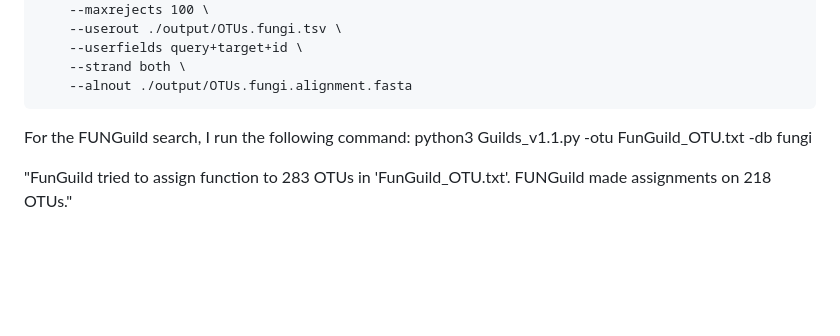
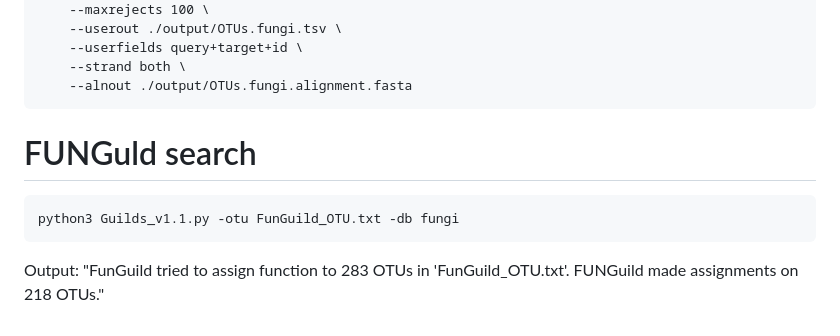
Before and after one commit to kuprinak/lithuania-metabar, a Markdown page: Trimmomatic_VSEARCH_FUNGuild.md.md, the part around the change. Drawn GitHub-style; blank space fills up the shorter version.

````diff
--- a/Trimmomatic_VSEARCH_FUNGuild.md.md
+++ b/Trimmomatic_VSEARCH_FUNGuild.md.md
@@ -264,8 +264,10 @@ vsearch --usearch_global ./output/OTUs.fasta \
     --alnout ./output/OTUs.fungi.alignment.fasta
 ```
 
+# FUNGuld search
 
-For the FUNGuild search, I run the following command: python3 Guilds_v1.1.py -otu FunGuild_OTU.txt -db fungi
-
-"FunGuild tried to assign function to 283 OTUs in 'FunGuild_OTU.txt'.
+```{bash}
+python3 Guilds_v1.1.py -otu FunGuild_OTU.txt -db fungi
+```
+Output: "FunGuild tried to assign function to 283 OTUs in 'FunGuild_OTU.txt'.
  FUNGuild made assignments on 218 OTUs."
````
